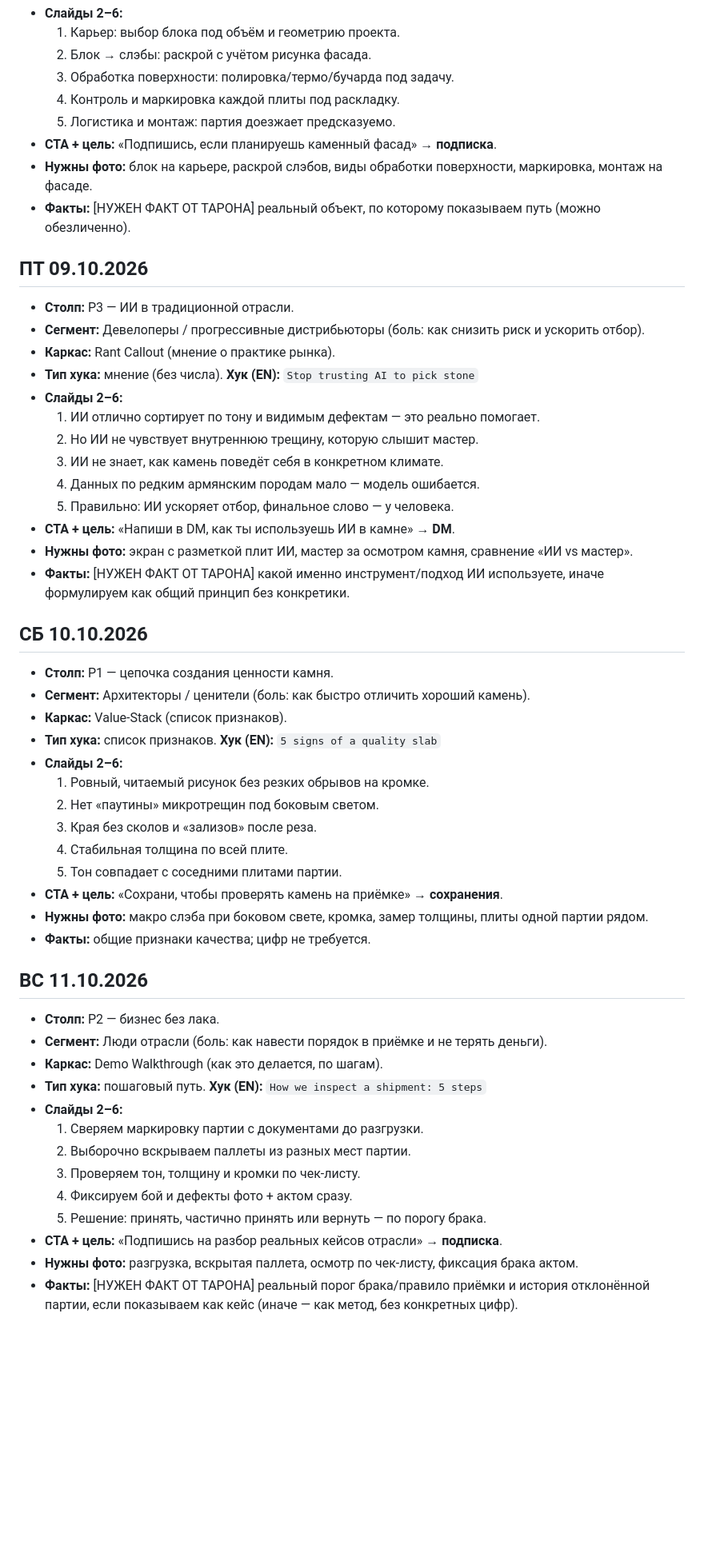
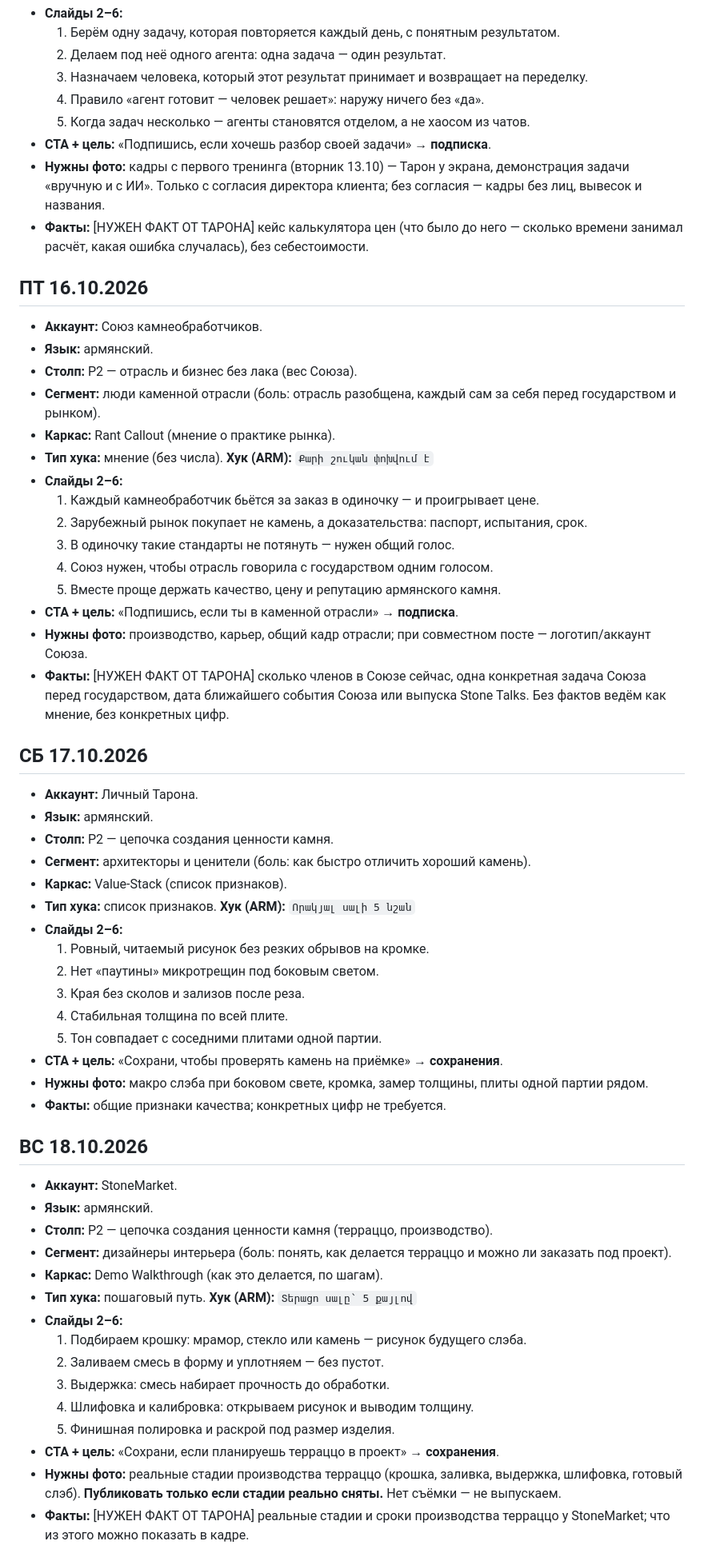
Before and after one commit to worktaronbadalyan-hub/inessa-design, a Markdown page: stonetalks/brief.md, the part around one of its changes. Shown at 80% size. Drawn GitHub-style; blank space fills up the shorter version.

```diff
--- a/stonetalks/brief.md
+++ b/stonetalks/brief.md
@@ -49,55 +59,61 @@
 - **Слайды 2–6:**
-  1. Карьер: выбор блока под объём и геометрию проекта.
-  2. Блок → слэбы: раскрой с учётом рисунка фасада.
-  3. Обработка поверхности: полировка/термо/бучарда под задачу.
-  4. Контроль и маркировка каждой плиты под раскладку.
-  5. Логистика и монтаж: партия доезжает предсказуемо.
-- **CTA + цель:** «Подпишись, если планируешь каменный фасад» → **подписка**.
-- **Нужны фото:** блок на карьере, раскрой слэбов, виды обработки поверхности, маркировка, монтаж на фасаде.
-- **Факты:** [НУЖЕН ФАКТ ОТ ТАРОНА] реальный объект, по которому показываем путь (можно обезличенно).
+  1. Берём одну задачу, которая повторяется каждый день, с понятным результатом.
+  2. Делаем под неё одного агента: одна задача — один результат.
+  3. Назначаем человека, который этот результат принимает и возвращает на переделку.
+  4. Правило «агент готовит — человек решает»: наружу ничего без «да».
+  5. Когда задач несколько — агенты становятся отделом, а не хаосом из чатов.
+- **CTA + цель:** «Подпишись, если хочешь разбор своей задачи» → **подписка**.
+- **Нужны фото:** кадры с первого тренинга (вторник 13.10) — Тарон у экрана, демонстрация задачи «вручную и с ИИ». Только с согласия директора клиента; без согласия — кадры без лиц, вывесок и названия.
+- **Факты:** [НУЖЕН ФАКТ ОТ ТАРОНА] кейс калькулятора цен (что было до него — сколько времени занимал расчёт, какая ошибка случалась), без себестоимости.
 
-## ПТ 09.10.2026
-- **Столп:** P3 — ИИ в традиционной отрасли.
-- **Сегмент:** Девелоперы / прогрессивные дистрибьюторы (боль: как снизить риск и ускорить отбор).
+## ПТ 16.10.2026
+- **Аккаунт:** Союз камнеобработчиков.
+- **Язык:** армянский.
+- **Столп:** P2 — отрасль и бизнес без лака (вес Союза).
+- **Сегмент:** люди каменной отрасли (боль: отрасль разобщена, каждый сам за себя перед государством и рынком).
 - **Каркас:** Rant Callout (мнение о практике рынка).
-- **Тип хука:** мнение (без числа). **Хук (EN):** `Stop trusting AI to pick stone`
+- **Тип хука:** мнение (без числа). **Хук (ARM):** `Քարի շուկան փոխվում է`
 - **Слайды 2–6:**
-  1. ИИ отлично сортирует по тону и видимым дефектам — это реально помогает.
-  2. Но ИИ не чувствует внутреннюю трещину, которую слышит мастер.
-  3. ИИ не знает, как камень поведёт себя в конкретном климате.
-  4. Данных по редким армянским породам мало — модель ошибается.
-  5. Правильно: ИИ ускоряет отбор, финальное слово — у человека.
-- **CTA + цель:** «Напиши в DM, как ты используешь ИИ в камне» → **DM**.
-- **Нужны фото:** экран с разметкой плит ИИ, мастер за осмотром камня, сравнение «ИИ vs мастер».
-- **Факты:** [НУЖЕН ФАКТ ОТ ТАРОНА] какой именно инструмент/подход ИИ используете, иначе формулируем как общий принцип без конкретики.
+  1. Каждый камнеобработчик бьётся за заказ в одиночку — и проигрывает цене.
+  2. Зарубежный рынок покупает не камень, а доказательства: паспорт, испытания, срок.
+  3. В одиночку такие стандарты не потянуть — нужен общий голос.
+  4. Союз нужен, чтобы отрасль говорила с государством одним голосом.
+  5. Вместе проще держать качество, цену и репутацию армянского камня.
+- **CTA + цель:** «Подпишись, если ты в каменной отрасли» → **подписка**.
+- **Нужны фото:** производство, карьер, общий кадр отрасли; при совместном посте — логотип/аккаунт Союза.
+- **Факты:** [НУЖЕН ФАКТ ОТ ТАРОНА] сколько членов в Союзе сейчас, одна конкретная задача Союза перед государством, дата ближайшего события Союза или выпуска Stone Talks. Без фактов ведём как мнение, без конкретных цифр.
 
-## СБ 10.10.2026
-- **Столп:** P1 — цепочка создания ценности камня.
-- **Сегмент:** Архитекторы / ценители (боль: как быстро отличить хороший камень).
+## СБ 17.10.2026
+- **Аккаунт:** Личный Тарона.
+- **Язык:** армянский.
+- **Столп:** P2 — цепочка создания ценности камня.
+- **Сегмент:** архитекторы и ценители (боль: как быстро отличить хороший камень).
 - **Каркас:** Value-Stack (список признаков).
-- **Тип хука:** список признаков. **Хук (EN):** `5 signs of a quality slab`
+- **Тип хука:** список признаков. **Хук (ARM):** `Որակյալ սալի 5 նշան`
 - **Слайды 2–6:**
   1. Ровный, читаемый рисунок без резких обрывов на кромке.
   2. Нет «паутины» микротрещин под боковым светом.
-  3. Края без сколов и «зализов» после реза.
+  3. Края без сколов и зализов после реза.
   4. Стабильная толщина по всей плите.
-  5. Тон совпадает с соседними плитами партии.
+  5. Тон совпадает с соседними плитами одной партии.
 - **CTA + цель:** «Сохрани, чтобы проверять камень на приёмке» → **сохранения**.
 - **Нужны фото:** макро слэба при боковом свете, кромка, замер толщины, плиты одной партии рядом.
-- **Факты:** общие признаки качества; цифр не требуется.
+- **Факты:** общие признаки качества; конкретных цифр не требуется.
 
-## ВС 11.10.2026
-- **Столп:** P2 — бизнес без лака.
-- **Сегмент:** Люди отрасли (боль: как навести порядок в приёмке и не терять деньги).
+## ВС 18.10.2026
+- **Аккаунт:** StoneMarket.
+- **Язык:** армянский.
+- **Столп:** P2 — цепочка создания ценности камня (терраццо, производство).
+- **Сегмент:** дизайнеры интерьера (боль: понять, как делается терраццо и можно ли заказать под проект).
 - **Каркас:** Demo Walkthrough (как это делается, по шагам).
-- **Тип хука:** пошаговый путь. **Хук (EN):** `How we inspect a shipment: 5 steps`
+- **Тип хука:** пошаговый путь. **Хук (ARM):** `Տերացո սալը՝ 5 քայլով`
 - **Слайды 2–6:**
-  1. Сверяем маркировку партии с документами до разгрузки.
-  2. Выборочно вскрываем паллеты из разных мест партии.
-  3. Проверяем тон, толщину и кромки по чек-листу.
-  4. Фиксируем бой и дефекты фото + актом сразу.
-  5. Решение: принять, частично принять или вернуть — по порогу брака.
-- **CTA + цель:** «Подпишись на разбор реальных кейсов отрасли» → **подписка**.
-- **Нужны фото:** разгрузка, вскрытая паллета, осмотр по чек-листу, фиксация брака актом.
-- **Факты:** [НУЖЕН ФАКТ ОТ ТАРОНА] реальный порог брака/правило приёмки и история отклонённой партии, если показываем как кейс (иначе — как метод, без конкретных цифр).
+  1. Подбираем крошку: мрамор, стекло или камень — рисунок будущего слэба.
+  2. Заливаем смесь в форму и уплотняем — без пустот.
+  3. Выдержка: смесь набирает прочность до обработки.
+  4. Шлифовка и калибровка: открываем рисунок и выводим толщину.
+  5. Финишная полировка и раскрой под размер изделия.
+- **CTA + цель:** «Сохрани, если планируешь терраццо в проект» → **сохранения**.
+- **Нужны фото:** реальные стадии производства терраццо (крошка, заливка, выдержка, шлифовка, готовый слэб). **Публиковать только если стадии реально сняты.** Нет съёмки — не выпускаем.
+- **Факты:** [НУЖЕН ФАКТ ОТ ТАРОНА] реальные стадии и сроки производства терраццо у StoneMarket; что из этого можно показать в кадре.
 
```
Also changed, not shown: other parts of stonetalks/brief.md (+70 -51 lines).
